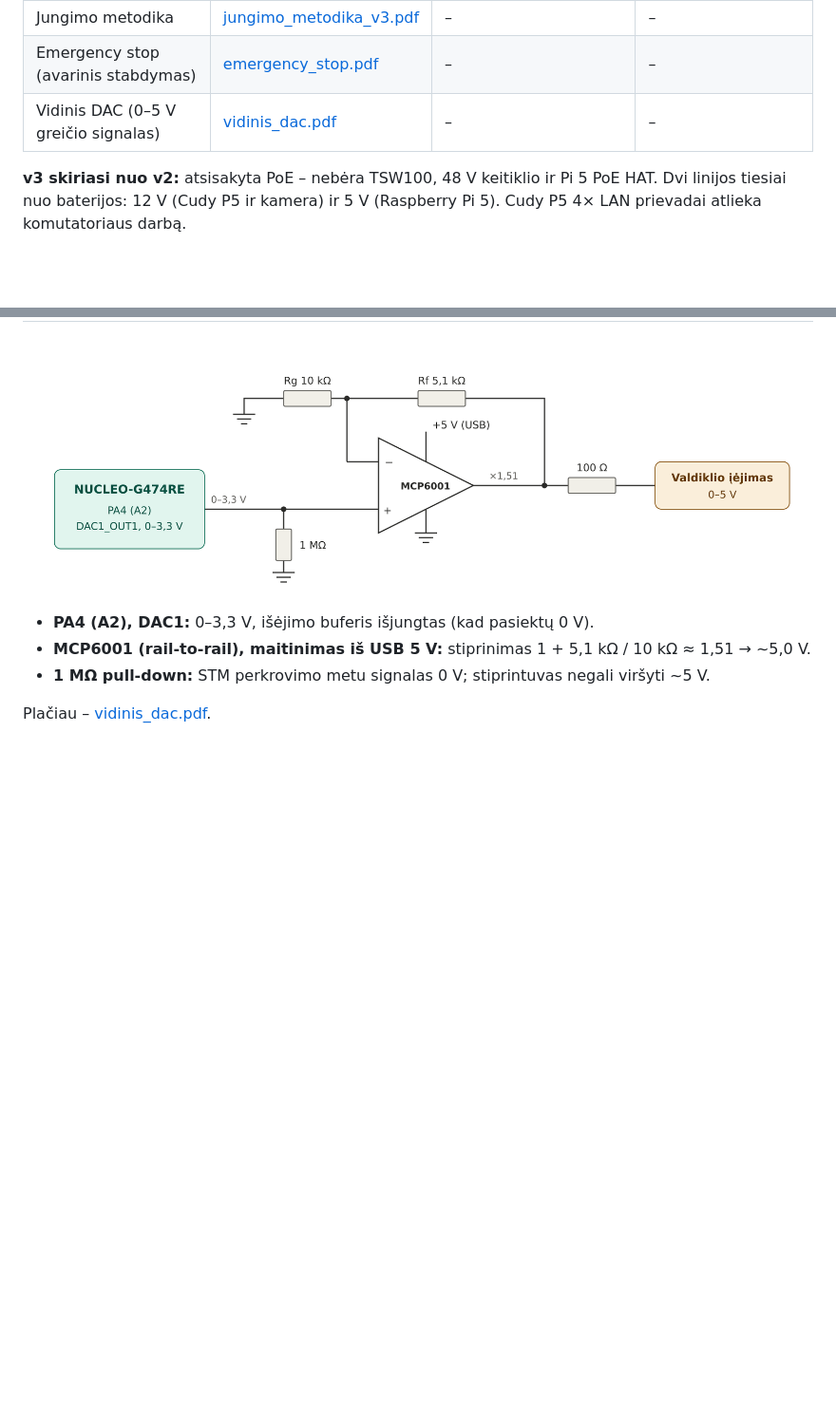
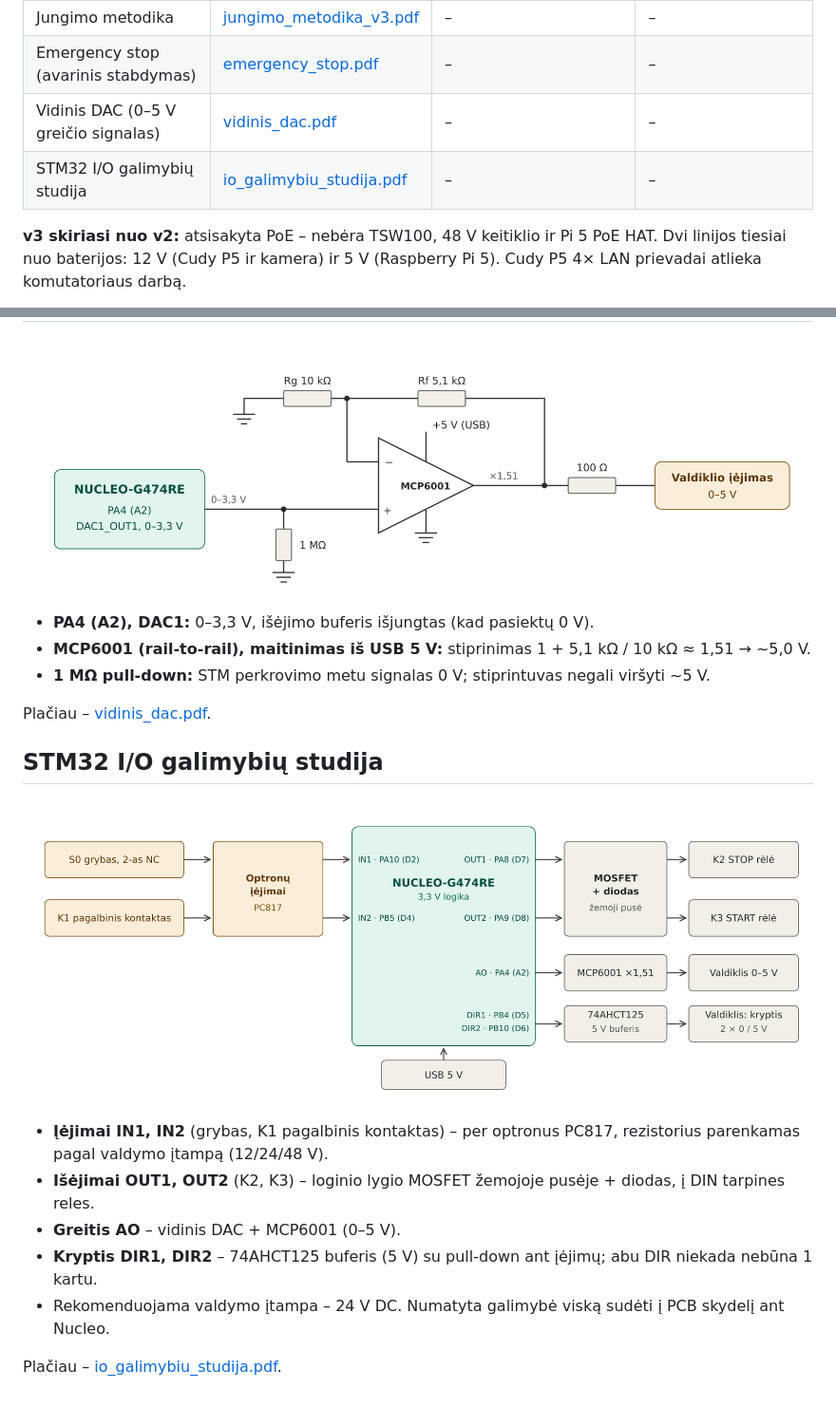
Before and after one commit to kactuz-1/Kerepetas_2026, a Markdown page: README.md, 2 parts joined by grey strips. Shown at 95% size. Drawn GitHub-style; pictures changed too: docs/io_galimybiu_studija_schema.png (added); blank space fills up the shorter version.

Commit message:
STM32 I/O galimybių studija (NUCLEO-G474RE: įėjimai, rėlės, DAC, kryptis, PCB)
Co-Authored-By: Claude Opus 5.5 <noreply@anthropic.com>
Claude-Session: https://claude.ai/code/session_01Cyb5morrjaVcYVNEzNFpxF

```diff
--- a/README.md
+++ b/README.md
@@ -11,6 +11,7 @@ Matavimo sistema su IP kamera, Raspberry Pi 5, STM32 valdikliu ir 5G ryšiu, mai
 | Jungimo metodika | [jungimo_metodika_v3.pdf](docs/jungimo_metodika_v3.pdf) | – | – |
 | Emergency stop (avarinis stabdymas) | [emergency_stop.pdf](docs/emergency_stop.pdf) | – | – |
 | Vidinis DAC (0–5 V greičio signalas) | [vidinis_dac.pdf](docs/vidinis_dac.pdf) | – | – |
+| STM32 I/O galimybių studija | [io_galimybiu_studija.pdf](docs/io_galimybiu_studija.pdf) | – | – |
 
 **v3 skiriasi nuo v2:** atsisakyta PoE – nebėra TSW100, 48 V keitiklio ir Pi 5 PoE HAT. Dvi linijos tiesiai nuo baterijos: 12 V (Cudy P5 ir kamera) ir 5 V (Raspberry Pi 5). Cudy P5 4× LAN prievadai atlieka komutatoriaus darbą.
 
@@ -68,3 +69,15 @@ Plačiau – [emergency_stop.pdf](docs/emergency_stop.pdf).
 - **1 MΩ pull-down:** STM perkrovimo metu signalas 0 V; stiprintuvas negali viršyti ~5 V.
 
 Plačiau – [vidinis_dac.pdf](docs/vidinis_dac.pdf).
+
+## STM32 I/O galimybių studija
+
+![I/O blokinė schema](docs/io_galimybiu_studija_schema.png)
+
+- **Įėjimai IN1, IN2** (grybas, K1 pagalbinis kontaktas) – per optronus PC817, rezistorius parenkamas pagal valdymo įtampą (12/24/48 V).
+- **Išėjimai OUT1, OUT2** (K2, K3) – loginio lygio MOSFET žemojoje pusėje + diodas, į DIN tarpines reles.
+- **Greitis AO** – vidinis DAC + MCP6001 (0–5 V).
+- **Kryptis DIR1, DIR2** – 74AHCT125 buferis (5 V) su pull-down ant įėjimų; abu DIR niekada nebūna 1 kartu.
+- Rekomenduojama valdymo įtampa – 24 V DC. Numatyta galimybė viską sudėti į PCB skydelį ant Nucleo.
+
+Plačiau – [io_galimybiu_studija.pdf](docs/io_galimybiu_studija.pdf).
```
Also changed, not shown: 1 other file.
